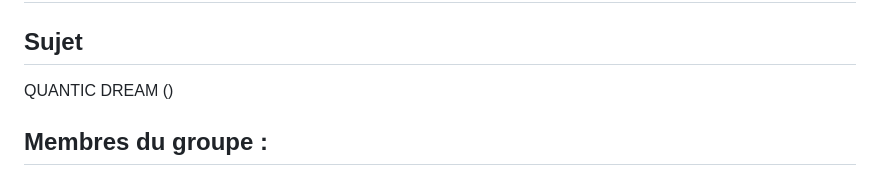
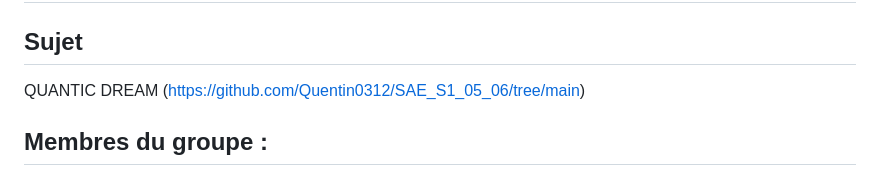
Before and after one commit to Quentin0312/QuanticDream, a Markdown page: README.md, the part around the change. GitHub-like rendering.

```diff
--- a/README.md
+++ b/README.md
@@ -2,7 +2,7 @@
 
 ## Sujet
 
-QUANTIC DREAM ()
+QUANTIC DREAM (https://github.com/Quentin0312/SAE_S1_05_06/tree/main)
 
 ## Membres du groupe :
 
```
